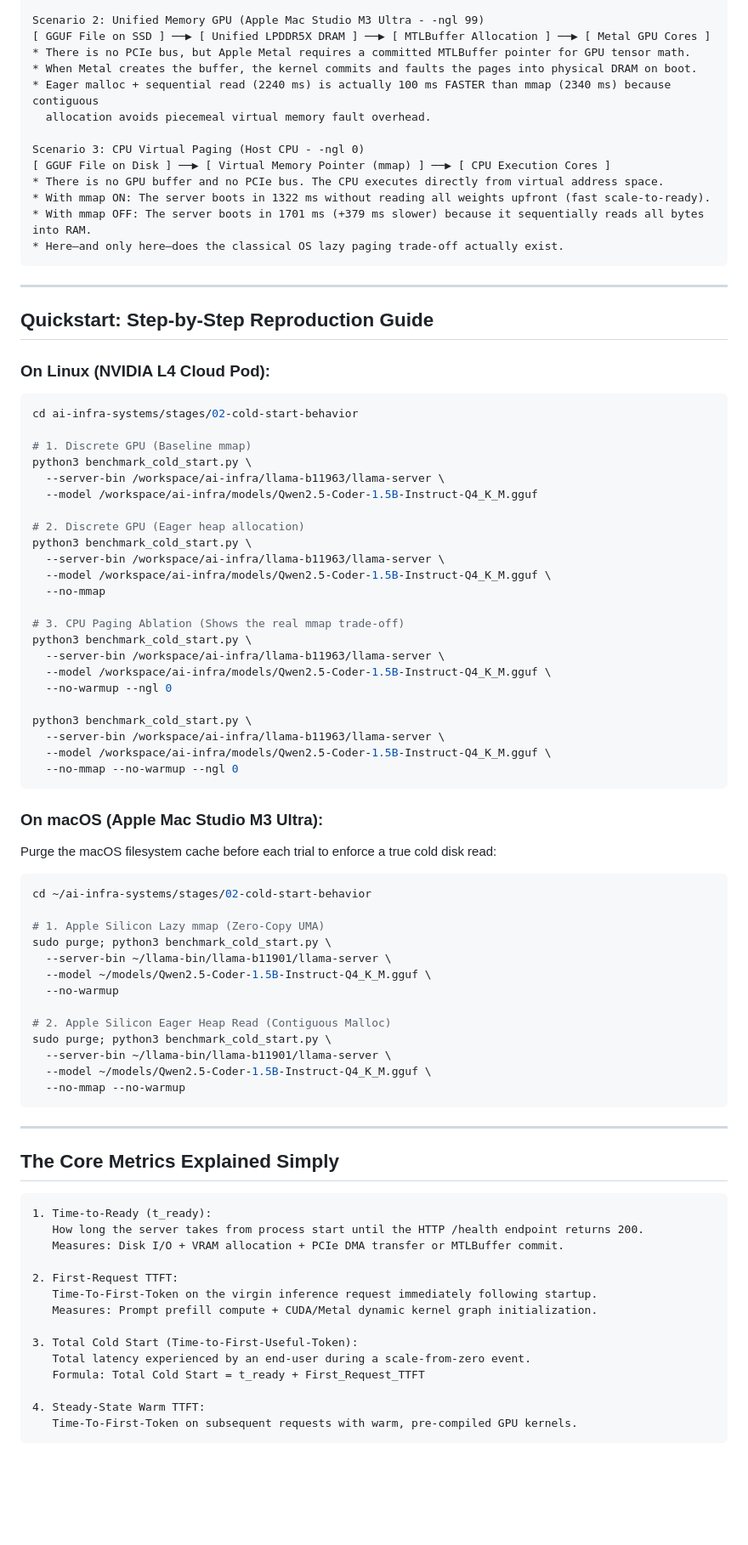
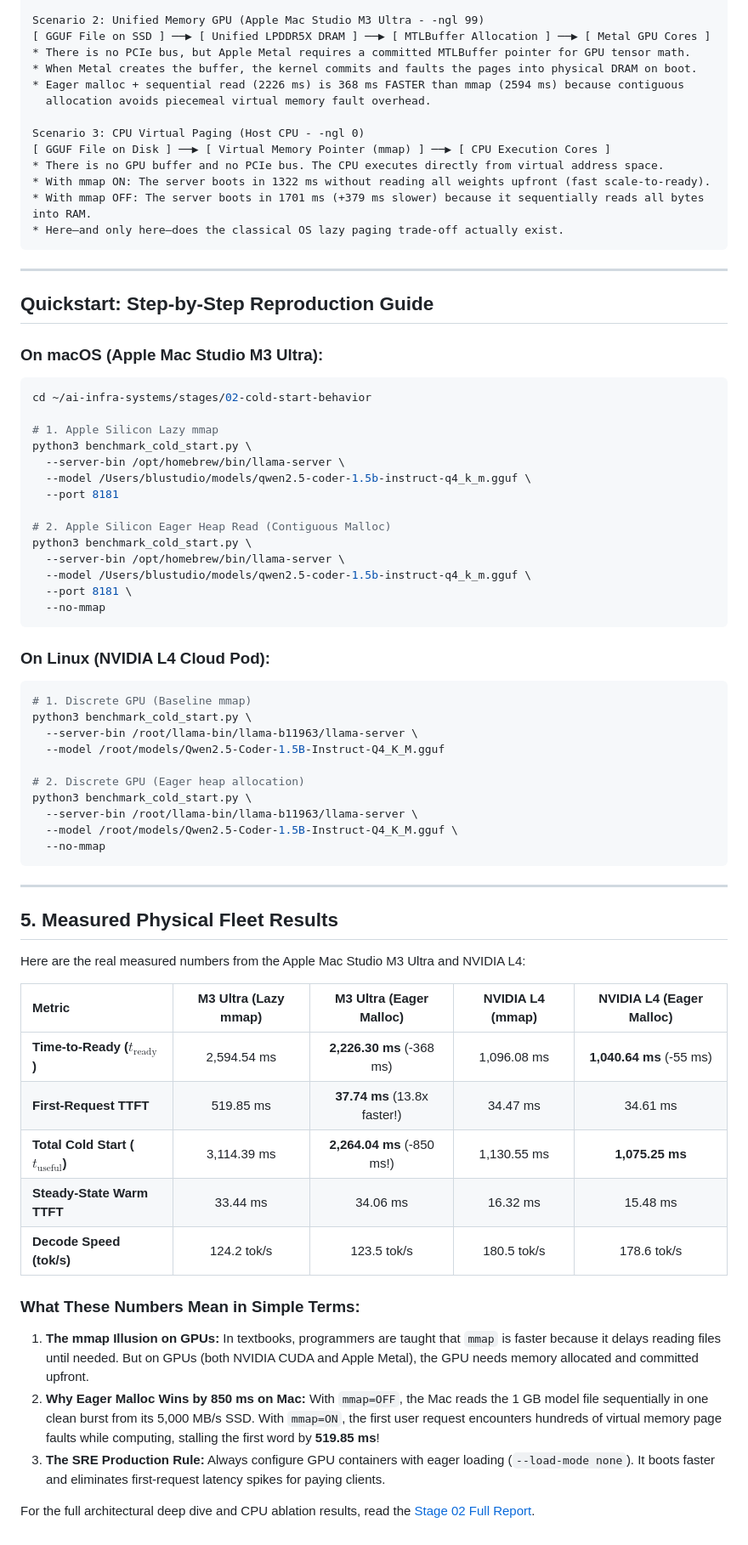
Before and after one commit to srinivassarkar/ai-infra-systems, a Markdown page: stages/02-cold-start-behavior/README.md, the part around one of its changes. Shown at 85% size. GitHub-like rendering; blank space fills up the shorter version.

Commit message:
docs(stage-02): add live M3 Ultra cold-start benchmarks and eager vs mmap analysis

````diff
--- a/stages/02-cold-start-behavior/README.md
+++ b/stages/02-cold-start-behavior/README.md
@@ -26,7 +26,7 @@ Scenario 2: Unified Memory GPU (Apple Mac Studio M3 Ultra - -ngl 99)
 [ GGUF File on SSD ] ──▶ [ Unified LPDDR5X DRAM ] ──▶ [ MTLBuffer Allocation ] ──▶ [ Metal GPU Cores ]
 * There is no PCIe bus, but Apple Metal requires a committed MTLBuffer pointer for GPU tensor math.
 * When Metal creates the buffer, the kernel commits and faults the pages into physical DRAM on boot.
-* Eager malloc + sequential read (2240 ms) is actually 100 ms FASTER than mmap (2340 ms) because contiguous
+* Eager malloc + sequential read (2226 ms) is 368 ms FASTER than mmap (2594 ms) because contiguous
   allocation avoids piecemeal virtual memory fault overhead.
 
 Scenario 3: CPU Virtual Paging (Host CPU - -ngl 0)
@@ -41,68 +41,55 @@ Scenario 3: CPU Virtual Paging (Host CPU - -ngl 0)
 
 ## Quickstart: Step-by-Step Reproduction Guide
 
+### On macOS (Apple Mac Studio M3 Ultra):
+```bash
+cd ~/ai-infra-systems/stages/02-cold-start-behavior
+
+# 1. Apple Silicon Lazy mmap
+python3 benchmark_cold_start.py \
+  --server-bin /opt/homebrew/bin/llama-server \
+  --model /Users/blustudio/models/qwen2.5-coder-1.5b-instruct-q4_k_m.gguf \
+  --port 8181
+
+# 2. Apple Silicon Eager Heap Read (Contiguous Malloc)
+python3 benchmark_cold_start.py \
+  --server-bin /opt/homebrew/bin/llama-server \
+  --model /Users/blustudio/models/qwen2.5-coder-1.5b-instruct-q4_k_m.gguf \
+  --port 8181 \
+  --no-mmap
+```
+
 ### On Linux (NVIDIA L4 Cloud Pod):
 ```bash
-cd ai-infra-systems/stages/02-cold-start-behavior
-
 # 1. Discrete GPU (Baseline mmap)
 python3 benchmark_cold_start.py \
-  --server-bin /workspace/ai-infra/llama-b11963/llama-server \
-  --model /workspace/ai-infra/models/Qwen2.5-Coder-1.5B-Instruct-Q4_K_M.gguf
+  --server-bin /root/llama-bin/llama-b11963/llama-server \
+  --model /root/models/Qwen2.5-Coder-1.5B-Instruct-Q4_K_M.gguf
 
 # 2. Discrete GPU (Eager heap allocation)
 python3 benchmark_cold_start.py \
-  --server-bin /workspace/ai-infra/llama-b11963/llama-server \
-  --model /workspace/ai-infra/models/Qwen2.5-Coder-1.5B-Instruct-Q4_K_M.gguf \
+  --server-bin /root/llama-bin/llama-b11963/llama-server \
+  --model /root/models/Qwen2.5-Coder-1.5B-Instruct-Q4_K_M.gguf \
   --no-mmap
-
-# 3. CPU Paging Ablation (Shows the real mmap trade-off)
-python3 benchmark_cold_start.py \
-  --server-bin /workspace/ai-infra/llama-b11963/llama-server \
-  --model /workspace/ai-infra/models/Qwen2.5-Coder-1.5B-Instruct-Q4_K_M.gguf \
-  --no-warmup --ngl 0
-
-python3 benchmark_cold_start.py \
-  --server-bin /workspace/ai-infra/llama-b11963/llama-server \
-  --model /workspace/ai-infra/models/Qwen2.5-Coder-1.5B-Instruct-Q4_K_M.gguf \
-  --no-mmap --no-warmup --ngl 0
-```
-
-### On macOS (Apple Mac Studio M3 Ultra):
-Purge the macOS filesystem cache before each trial to enforce a true cold disk read:
-```bash
-cd ~/ai-infra-systems/stages/02-cold-start-behavior
-
-# 1. Apple Silicon Lazy mmap (Zero-Copy UMA)
-sudo purge; python3 benchmark_cold_start.py \
-  --server-bin ~/llama-bin/llama-b11901/llama-server \
-  --model ~/models/Qwen2.5-Coder-1.5B-Instruct-Q4_K_M.gguf \
-  --no-warmup
-
-# 2. Apple Silicon Eager Heap Read (Contiguous Malloc)
-sudo purge; python3 benchmark_cold_start.py \
-  --server-bin ~/llama-bin/llama-b11901/llama-server \
-  --model ~/models/Qwen2.5-Coder-1.5B-Instruct-Q4_K_M.gguf \
-  --no-mmap --no-warmup
 ```
 
 ---
 
-## The Core Metrics Explained Simply
+## 5. Measured Physical Fleet Results
 
-```text
-1. Time-to-Ready (t_ready):
-   How long the server takes from process start until the HTTP /health endpoint returns 200.
-   Measures: Disk I/O + VRAM allocation + PCIe DMA transfer or MTLBuffer commit.
+Here are the real measured numbers from the Apple Mac Studio M3 Ultra and NVIDIA L4:
 
-2. First-Request TTFT:
-   Time-To-First-Token on the virgin inference request immediately following startup.
-   Measures: Prompt prefill compute + CUDA/Metal dynamic kernel graph initialization.
+| Metric | M3 Ultra (Lazy mmap) | M3 Ultra (Eager Malloc) | NVIDIA L4 (mmap) | NVIDIA L4 (Eager Malloc) |
+| :--- | :---: | :---: | :---: | :---: |
+| **Time-to-Ready ($t_{\mathrm{ready}}$)** | 2,594.54 ms | **2,226.30 ms** (-368 ms) | 1,096.08 ms | **1,040.64 ms** (-55 ms) |
+| **First-Request TTFT** | 519.85 ms | **37.74 ms** (13.8x faster!) | 34.47 ms | 34.61 ms |
+| **Total Cold Start ($t_{\mathrm{useful}}$)** | 3,114.39 ms | **2,264.04 ms** (-850 ms!) | 1,130.55 ms | **1,075.25 ms** |
+| **Steady-State Warm TTFT** | 33.44 ms | 34.06 ms | 16.32 ms | 15.48 ms |
+| **Decode Speed (tok/s)** | 124.2 tok/s | 123.5 tok/s | 180.5 tok/s | 178.6 tok/s |
 
-3. Total Cold Start (Time-to-First-Useful-Token):
-   Total latency experienced by an end-user during a scale-from-zero event.
-   Formula: Total Cold Start = t_ready + First_Request_TTFT
+### What These Numbers Mean in Simple Terms:
+1. **The mmap Illusion on GPUs:** In textbooks, programmers are taught that `mmap` is faster because it delays reading files until needed. But on GPUs (both NVIDIA CUDA and Apple Metal), the GPU needs memory allocated and committed upfront.
+2. **Why Eager Malloc Wins by 850 ms on Mac:** With `mmap=OFF`, the Mac reads the 1 GB model file sequentially in one clean burst from its 5,000 MB/s SSD. With `mmap=ON`, the first user request encounters hundreds of virtual memory page faults while computing, stalling the first word by **519.85 ms**!
+3. **The SRE Production Rule:** Always configure GPU containers with eager loading (`--load-mode none`). It boots faster and eliminates first-request latency spikes for paying clients.
 
-4. Steady-State Warm TTFT:
-   Time-To-First-Token on subsequent requests with warm, pre-compiled GPU kernels.
-```
+For the full architectural deep dive and CPU ablation results, read the [Stage 02 Full Report](REPORT.md).
````
Also changed, not shown: other parts of stages/02-cold-start-behavior/README.md (+1 -1 lines), stages/02-cold-start-behavior/REPORT.md (+7 -10 lines).
